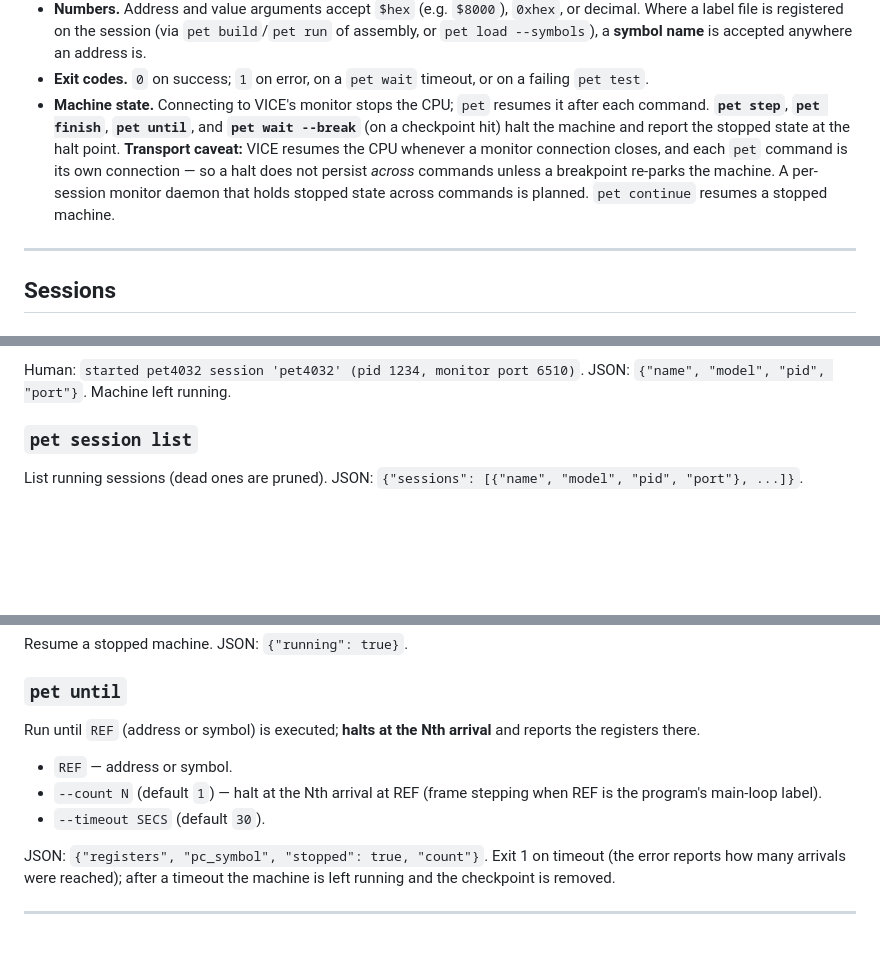
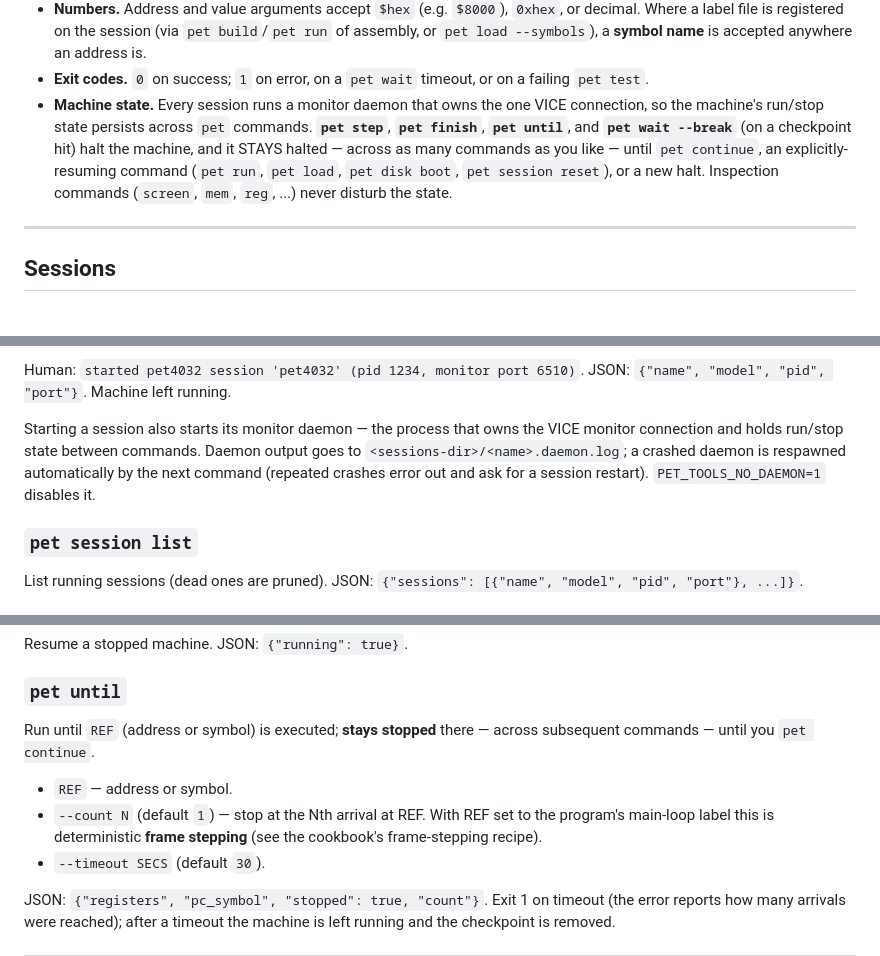
Before and after one commit to nschneir/PET-Project, a Markdown page: docs/cli.md, 3 parts joined by grey strips. Rendered like a GitHub page; blank space fills up the shorter version.

```diff
--- a/docs/cli.md
+++ b/docs/cli.md
@@ -20,15 +20,14 @@ exposes the same operations; see the README.
   name** is accepted anywhere an address is.
 - **Exit codes.** `0` on success; `1` on error, on a `pet wait` timeout, or on
   a failing `pet test`.
-- **Machine state.** Connecting to VICE's monitor stops the CPU; `pet` resumes
-  it after each command. **`pet step`**, **`pet finish`**, **`pet until`**, and
-  **`pet wait --break`** (on a checkpoint hit) halt the machine and report the
-  stopped state at the halt point. **Transport caveat:** VICE resumes the CPU
-  whenever a monitor connection closes, and each `pet` command is its own
-  connection — so a halt does not persist *across* commands unless a
-  breakpoint re-parks the machine. A per-session monitor daemon that holds
-  stopped state across commands is planned. `pet continue` resumes a stopped
-  machine.
+- **Machine state.** Every session runs a monitor daemon that owns the one
+  VICE connection, so the machine's run/stop state persists across `pet`
+  commands. **`pet step`**, **`pet finish`**, **`pet until`**, and
+  **`pet wait --break`** (on a checkpoint hit) halt the machine, and it
+  STAYS halted — across as many commands as you like — until
+  `pet continue`, an explicitly-resuming command (`pet run`, `pet load`,
+  `pet disk boot`, `pet session reset`), or a new halt. Inspection commands
+  (`screen`, `mem`, `reg`, ...) never disturb the state.
 
 ---
 
@@ -48,6 +47,12 @@ Boot a fresh emulated PET.
 
 Human: `started pet4032 session 'pet4032' (pid 1234, monitor port 6510)`.
 JSON: `{"name", "model", "pid", "port"}`. Machine left running.
+
+Starting a session also starts its monitor daemon — the process that owns
+the VICE monitor connection and holds run/stop state between commands.
+Daemon output goes to `<sessions-dir>/<name>.daemon.log`; a crashed daemon
+is respawned automatically by the next command (repeated crashes error out
+and ask for a session restart). `PET_TOOLS_NO_DAEMON=1` disables it.
 
 ### `pet session list`
 
@@ -215,12 +220,13 @@ Resume a stopped machine. JSON: `{"running": true}`.
 
 ### `pet until`
 
-Run until `REF` (address or symbol) is executed; **halts at the Nth
-arrival** and reports the registers there.
+Run until `REF` (address or symbol) is executed; **stays stopped** there —
+across subsequent commands — until you `pet continue`.
 
 - `REF` — address or symbol.
-- `--count N` (default `1`) — halt at the Nth arrival at REF (frame
-  stepping when REF is the program's main-loop label).
+- `--count N` (default `1`) — stop at the Nth arrival at REF. With REF set
+  to the program's main-loop label this is deterministic **frame stepping**
+  (see the cookbook's frame-stepping recipe).
 - `--timeout SECS` (default `30`).
 
 JSON: `{"registers", "pc_symbol", "stopped": true, "count"}`. Exit 1 on
```
Also changed, not shown: README.md (+4 -2 lines), skills/pet-development/SKILL.md (+8 -6 lines).
